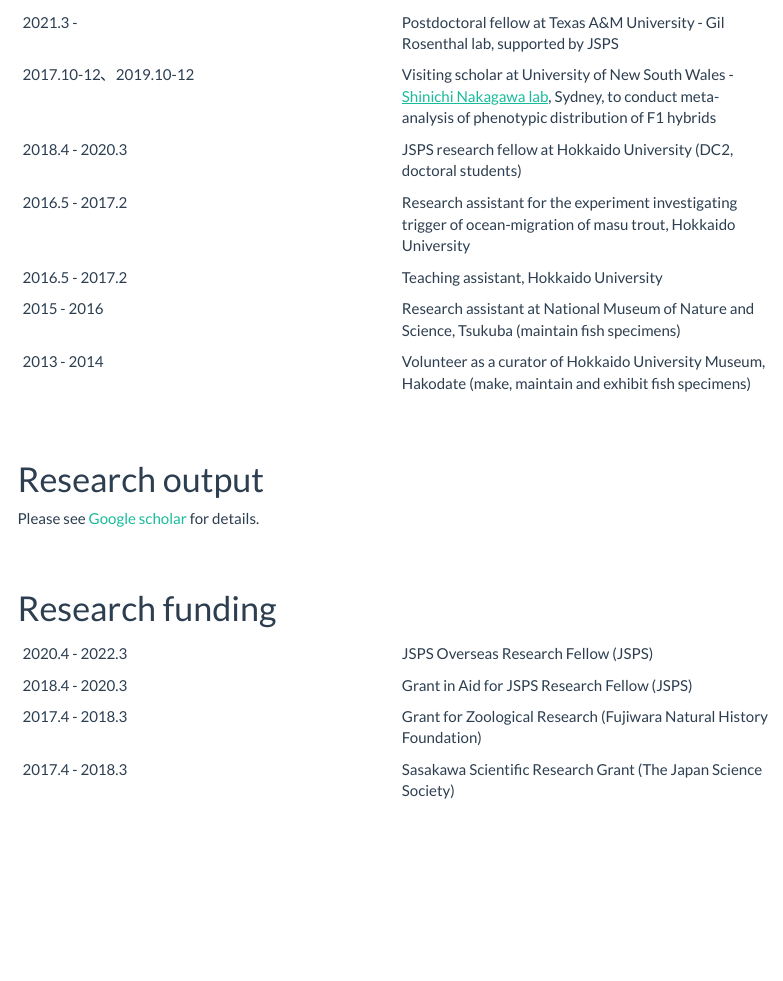
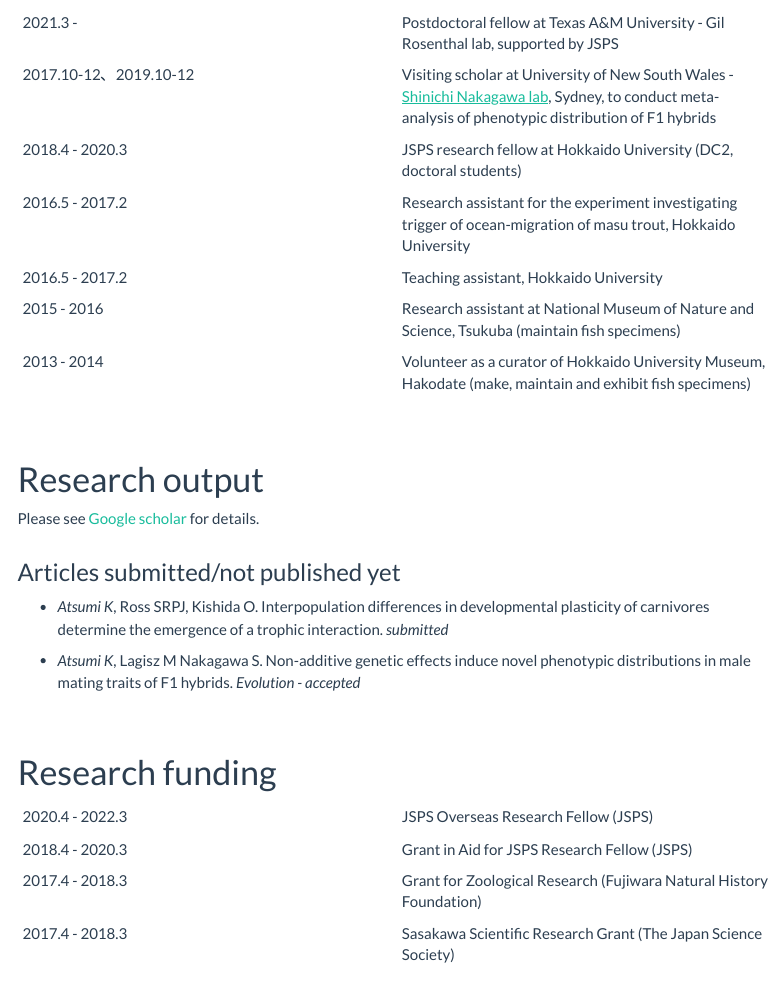
Before and after one commit to Kei-Atsumi/Curriculum_vitae, an R Markdown document (index.Rmd): the page in a window 1100 px wide, from 780 px down. Rendered offline with R 4.5, knitr and Pandoc, with nearby package versions; menus at the side of the page are left out.

Commit message:
Added manuscript list in prep

```diff
--- a/index.Rmd
+++ b/index.Rmd
@@ -51,6 +51,15 @@ Born in 1992
 # Research output
 
 Please see [Google scholar](https://scholar.google.com/citations?user=PMk-FAx8vzAC&hl=ja) for details.
+
+<div style="margin-bottom:30px;">
+</div>
+
+### Articles submitted/not published yet
+
+- *Atsumi K*, Ross SRPJ, Kishida O. Interpopulation differences in developmental plasticity of carnivores determine the emergence of a trophic interaction. *submitted*
+
+- *Atsumi K*, Lagisz M Nakagawa S. Non-additive genetic effects induce novel phenotypic distributions in male mating traits of F1 hybrids. *Evolution - accepted*
 
 <div style="margin-bottom:60px;">
 </div>
```
Also changed, not shown: CV_Japanese.Rmd (+2 -2 lines), 2 other files.
